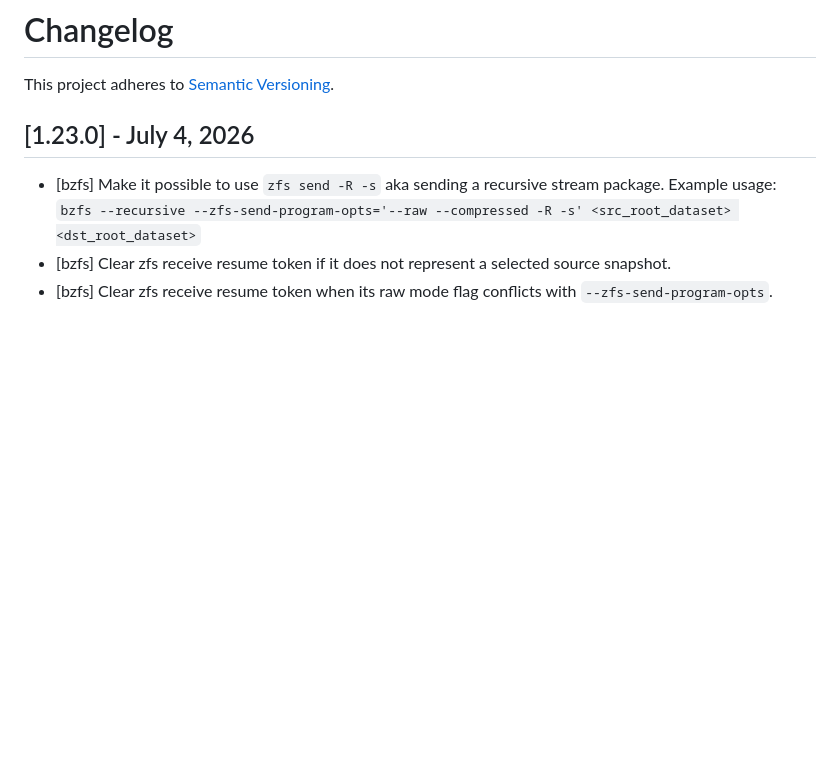
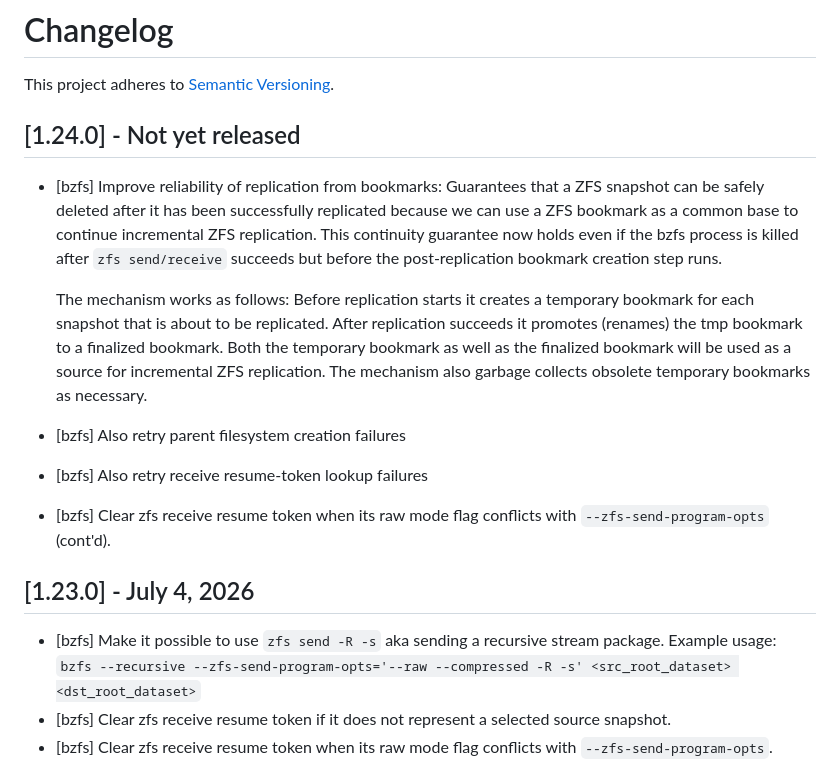
Before and after one commit to whoschek/bzfs, a Markdown page: CHANGELOG.md, the part around the change. Rendered like a GitHub page; blank space fills up the shorter version.

Commit message:
docs: update CHANGELOG
Signed-off-by: Wolfgang Hoschek <wolfgang.hoschek@mac.com>

```diff
--- a/CHANGELOG.md
+++ b/CHANGELOG.md
@@ -1,6 +1,22 @@
 # Changelog
 
 This project adheres to [Semantic Versioning](https://semver.org/spec/v2.0.0.html).
+
+## [1.24.0] - Not yet released
+
+- [bzfs] Improve reliability of replication from bookmarks: Guarantees that a ZFS snapshot can be safely deleted after
+  it has been successfully replicated because we can use a ZFS bookmark as a common base to continue incremental ZFS
+  replication. This continuity guarantee now holds even if the bzfs process is killed after `zfs send/receive` succeeds
+  but before the post-replication bookmark creation step runs.
+
+  The mechanism works as follows: Before replication starts it creates a temporary bookmark for each snapshot that is
+  about to be replicated. After replication succeeds it promotes (renames) the tmp bookmark to a finalized bookmark.
+  Both the temporary bookmark as well as the finalized bookmark will be used as a source for incremental ZFS
+  replication. The mechanism also garbage collects obsolete temporary bookmarks as necessary.
+
+- [bzfs] Also retry parent filesystem creation failures
+- [bzfs] Also retry receive resume-token lookup failures
+- [bzfs] Clear zfs receive resume token when its raw mode flag conflicts with `--zfs-send-program-opts` (cont'd).
 
 ## [1.23.0] - July 4, 2026
 
```
